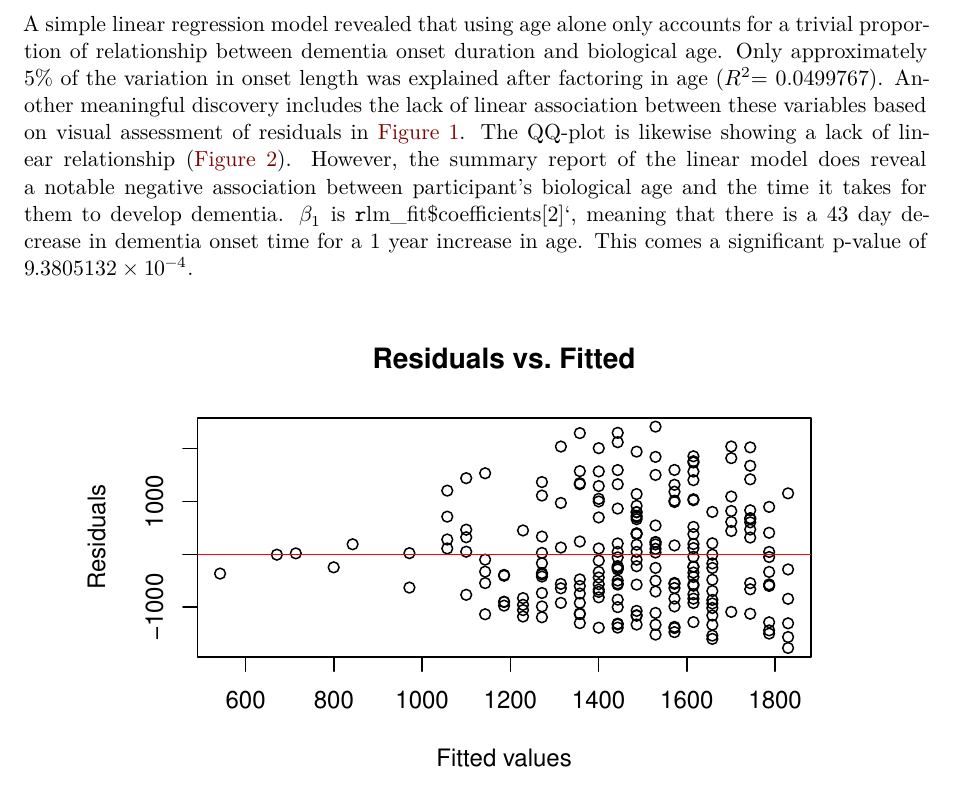
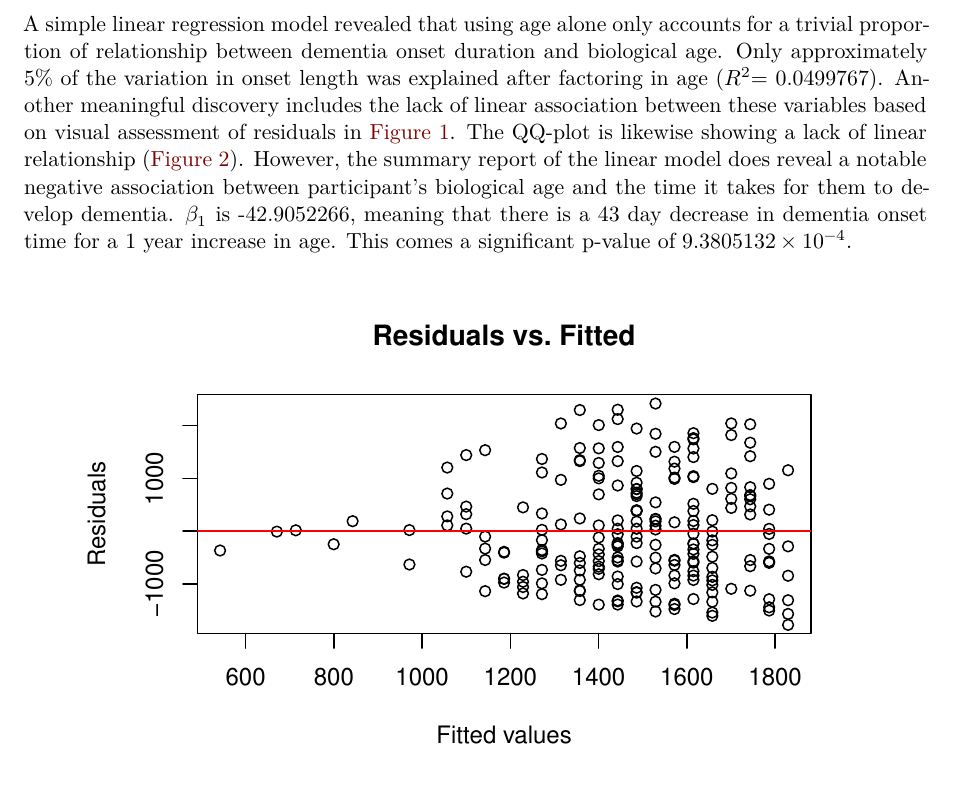
Before and after one commit to christiecngo/math261a_project1, a Quarto document (mat261a_project1/project1.qmd): part of page 4 of 5, cut so that both start at the same text. Rendered offline with R 4.5, knitr and Pandoc in place of Quarto, then LaTeX, with nearby package versions.

Commit message:
Initial commit

````diff
--- a/mat261a_project1/project1.qmd
+++ b/mat261a_project1/project1.qmd
@@ -76,7 +76,7 @@ $$R^2 = \frac{SSR}{SSTO} = 1 - \frac{SSE}{SSTO}$$
 
 # Results
 
-A simple linear regression model revealed that using age alone only accounts for a trivial proportion of relationship between dementia onset duration and biological age. Only approximately 5% of the variation in onset length was explained after factoring in age ($R^2$= `r summary(lm_fit)$r.squared`). Another meaningful discovery includes the lack of linear association between these variables based on visual assessment of residuals in @fig-residual_plot. The QQ-plot is likewise showing a lack of linear relationship (@fig-qqplot). However, the summary report of the linear model does reveal a notable negative association between participant's biological age and the time it takes for them to develop dementia. $\beta_1$ is `r `lm_fit$coefficients[2]`, meaning that there is a 43 day decrease in dementia onset time for a 1 year increase in age. This comes a significant p-value of `r summary(lm_fit)$coefficients["age", "Pr(>|t|)"]`.
+A simple linear regression model revealed that using age alone only accounts for a trivial proportion of relationship between dementia onset duration and biological age. Only approximately 5% of the variation in onset length was explained after factoring in age ($R^2$= `r summary(lm_fit)$r.squared`). Another meaningful discovery includes the lack of linear association between these variables based on visual assessment of residuals in @fig-residual_plot. The QQ-plot is likewise showing a lack of linear relationship (@fig-qqplot). However, the summary report of the linear model does reveal a notable negative association between participant's biological age and the time it takes for them to develop dementia. $\beta_1$ is `r lm_fit$coefficients[2]`, meaning that there is a 43 day decrease in dementia onset time for a 1 year increase in age. This comes a significant p-value of `r summary(lm_fit)$coefficients["age", "Pr(>|t|)"]`.
 
 ```{r fig-residual_plot, fig.cap="The residuals of the linear regression model are not randomly scattered", echo=FALSE}
 plot(lm_fit$fitted.values, lm_fit$residuals,
````
